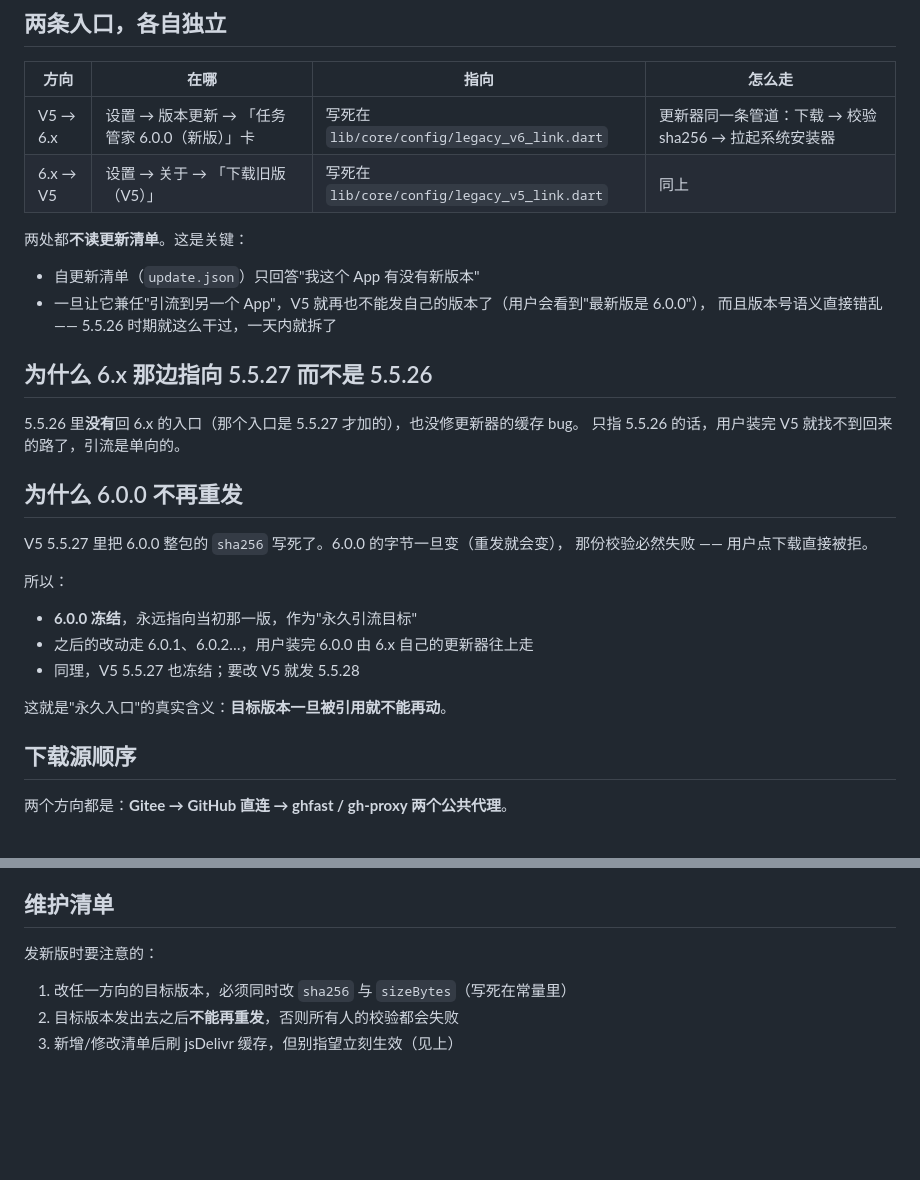
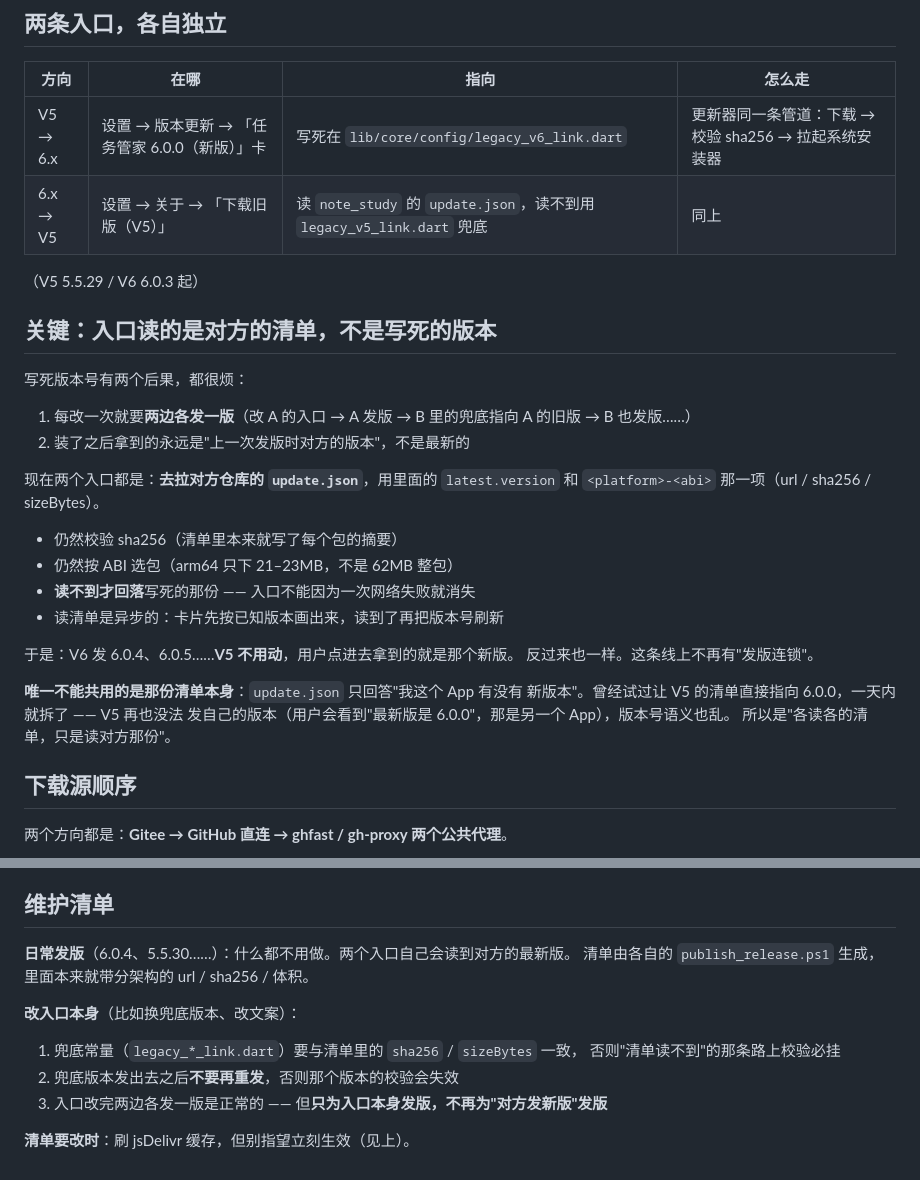
Before and after one commit to Aria-2676/taskmaster-v6, a Markdown page: docs/two-way-channel.md, 2 parts joined by grey strips. Rendered like a GitHub page; blank space fills up the shorter version.

Commit message:
文档：双向入口改为读对方清单之后的维护纪律
日常发版什么都不用做；只有改入口本身才需要两边各发一版。

```diff
--- a/docs/two-way-channel.md
+++ b/docs/two-way-channel.md
@@ -15,31 +15,32 @@
 | 方向 | 在哪 | 指向 | 怎么走 |
 |---|---|---|---|
 | V5 → 6.x | 设置 → 版本更新 → 「任务管家 6.0.0（新版）」卡 | 写死在 `lib/core/config/legacy_v6_link.dart` | 更新器同一条管道：下载 → 校验 sha256 → 拉起系统安装器 |
-| 6.x → V5 | 设置 → 关于 → 「下载旧版（V5）」 | 写死在 `lib/core/config/legacy_v5_link.dart` | 同上 |
+| 6.x → V5 | 设置 → 关于 → 「下载旧版（V5）」 | 读 `note_study` 的 `update.json`，读不到用 `legacy_v5_link.dart` 兜底 | 同上 |
 
-两处都**不读更新清单**。这是关键：
+（V5 5.5.29 / V6 6.0.3 起）
 
-- 自更新清单（`update.json`）只回答"我这个 App 有没有新版本"
-- 一旦让它兼任"引流到另一个 App"，V5 就再也不能发自己的版本了（用户会看到"最新版是 6.0.0"），
-  而且版本号语义直接错乱 —— 5.5.26 时期就这么干过，一天内就拆了
+## 关键：入口读的是**对方的清单**，不是写死的版本
 
-## 为什么 6.x 那边指向 5.5.27 而不是 5.5.26
+写死版本号有两个后果，都很烦：
 
-5.5.26 里**没有**回 6.x 的入口（那个入口是 5.5.27 才加的），也没修更新器的缓存 bug。
-只指 5.5.26 的话，用户装完 V5 就找不到回来的路了，引流是单向的。
+1. 每改一次就要**两边各发一版**（改 A 的入口 → A 发版 → B 里的兜底指向 A 的旧版 → B 也发版……）
+2. 装了之后拿到的永远是"上一次发版时对方的版本"，不是最新的
 
-## 为什么 6.0.0 不再重发
+现在两个入口都是：**去拉对方仓库的 `update.json`**，用里面的 `latest.version`
+和 `<platform>-<abi>` 那一项（url / sha256 / sizeBytes）。
 
-V5 5.5.27 里把 6.0.0 整包的 `sha256` 写死了。6.0.0 的字节一旦变（重发就会变），
-那份校验必然失败 —— 用户点下载直接被拒。
+- 仍然校验 sha256（清单里本来就写了每个包的摘要）
+- 仍然按 ABI 选包（arm64 只下 21–23MB，不是 62MB 整包）
+- **读不到才回落**写死的那份 —— 入口不能因为一次网络失败就消失
+- 读清单是异步的：卡片先按已知版本画出来，读到了再把版本号刷新
 
-所以：
+于是：V6 发 6.0.4、6.0.5……**V5 不用动**，用户点进去拿到的就是那个新版。
+反过来也一样。这条线上不再有"发版连锁"。
 
-- **6.0.0 冻结**，永远指向当初那一版，作为"永久引流目标"
-- 之后的改动走 6.0.1、6.0.2…，用户装完 6.0.0 由 6.x 自己的更新器往上走
-- 同理，V5 5.5.27 也冻结；要改 V5 就发 5.5.28
-
-这就是"永久入口"的真实含义：**目标版本一旦被引用就不能再动**。
+**唯一不能共用的是那份清单本身**：`update.json` 只回答"我这个 App 有没有
+新版本"。曾经试过让 V5 的清单直接指向 6.0.0，一天内就拆了 —— V5 再也没法
+发自己的版本（用户会看到"最新版是 6.0.0"，那是另一个 App），版本号语义也乱。
+所以是"各读各的清单，只是读对方那份"。
 
 ## 下载源顺序
 
@@ -71,8 +72,14 @@ raw          → 5.5.27   ← 真的那个
 
 ## 维护清单
 
-发新版时要注意的：
+**日常发版**（6.0.4、5.5.30……）：什么都不用做。两个入口自己会读到对方的最新版。
+清单由各自的 `publish_release.ps1` 生成，里面本来就带分架构的 url / sha256 / 体积。
 
-1. 改任一方向的目标版本，必须同时改 `sha256` 与 `sizeBytes`（写死在常量里）
-2. 目标版本发出去之后**不能再重发**，否则所有人的校验都会失败
-3. 新增/修改清单后刷 jsDelivr 缓存，但别指望立刻生效（见上）
+**改入口本身**（比如换兜底版本、改文案）：
+
+1. 兜底常量（`legacy_*_link.dart`）要与清单里的 `sha256` / `sizeBytes` 一致，
+   否则"清单读不到"的那条路上校验必挂
+2. 兜底版本发出去之后**不要再重发**，否则那个版本的校验会失效
+3. 入口改完两边各发一版是正常的 —— 但**只为入口本身发版，不再为"对方发新版"发版**
+
+**清单要改时**：刷 jsDelivr 缓存，但别指望立刻生效（见上）。
```
